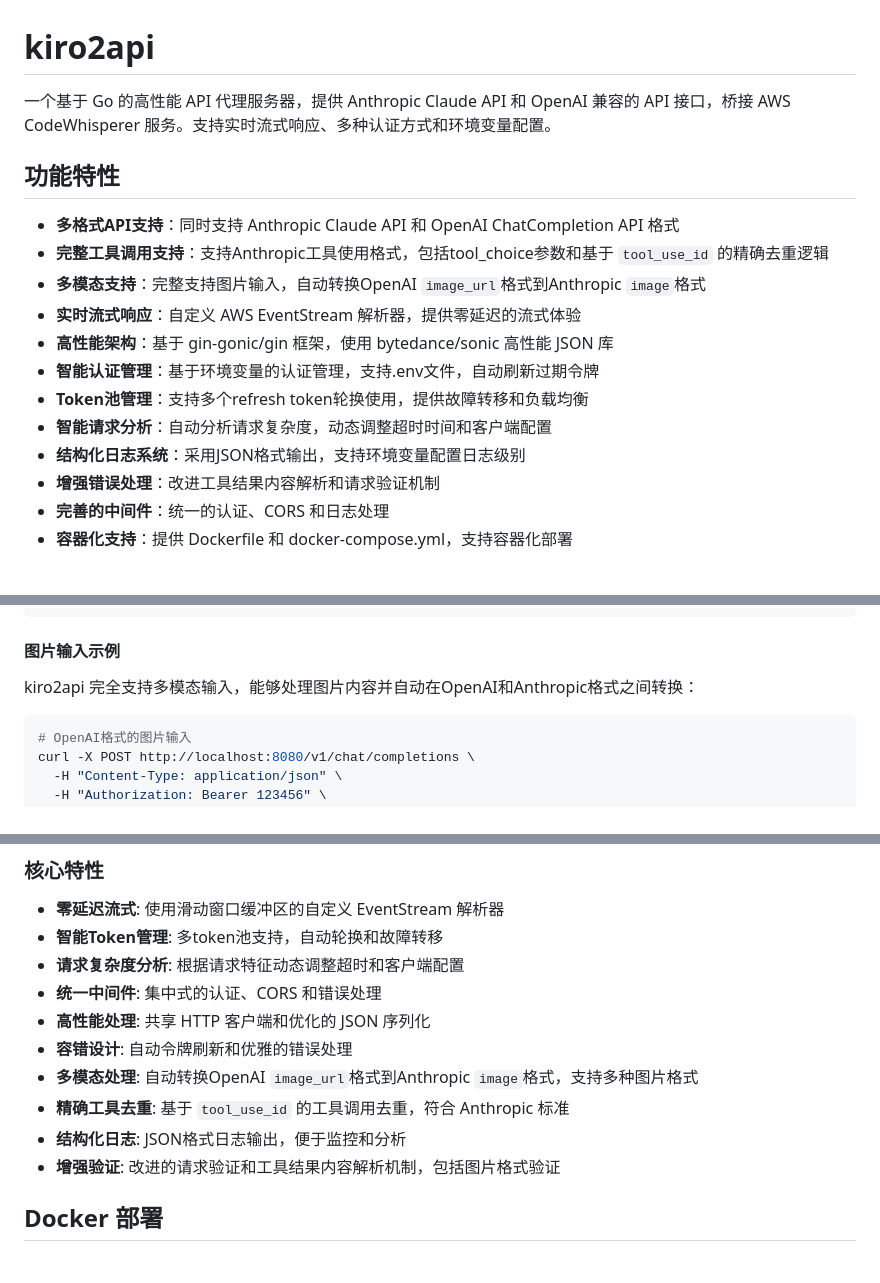
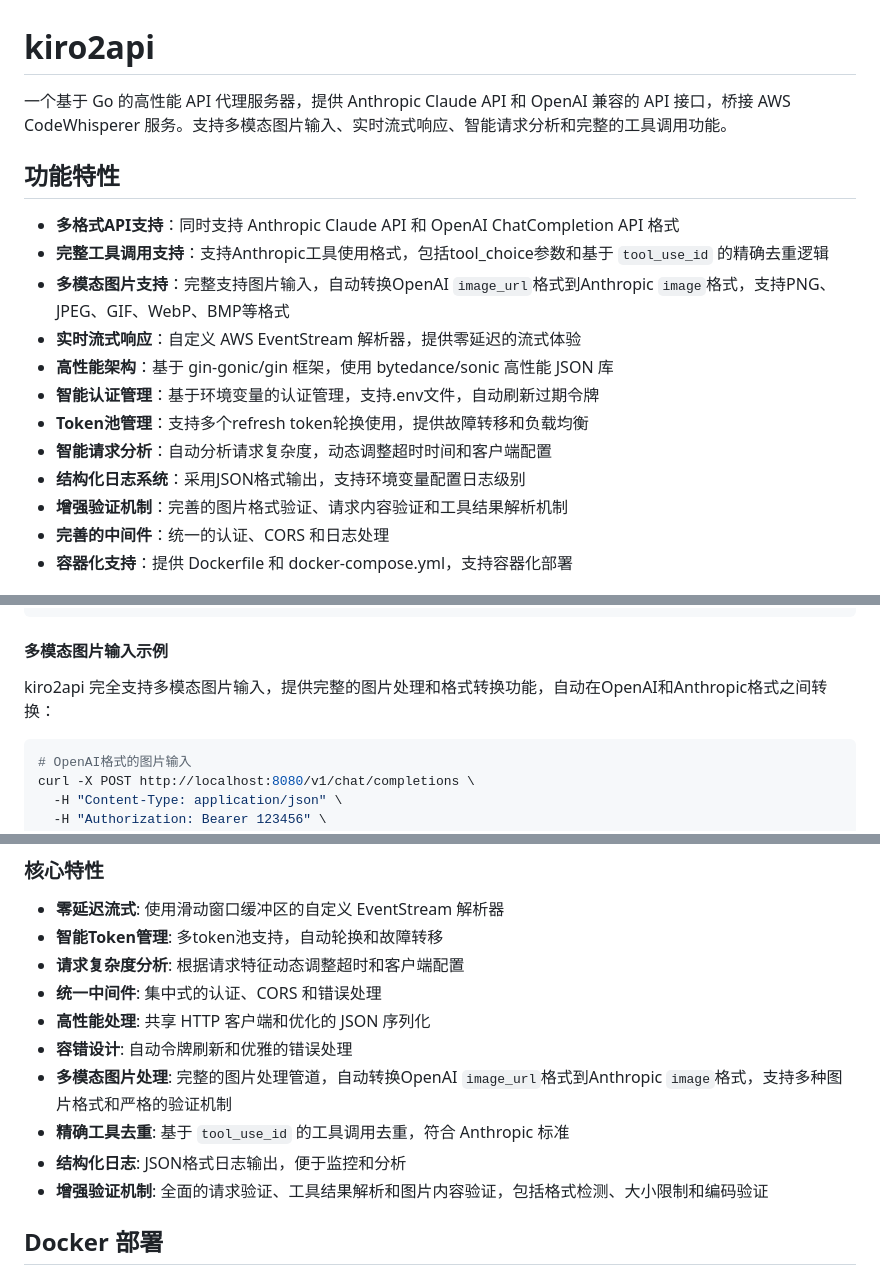
Before and after one commit to wyeeeee/kiro2api, a Markdown page: README.md, 3 parts joined by grey strips. Drawn GitHub-style.

````diff
--- a/README.md
+++ b/README.md
@@ -1,19 +1,19 @@
 # kiro2api
 
-一个基于 Go 的高性能 API 代理服务器，提供 Anthropic Claude API 和 OpenAI 兼容的 API 接口，桥接 AWS CodeWhisperer 服务。支持实时流式响应、多种认证方式和环境变量配置。
+一个基于 Go 的高性能 API 代理服务器，提供 Anthropic Claude API 和 OpenAI 兼容的 API 接口，桥接 AWS CodeWhisperer 服务。支持多模态图片输入、实时流式响应、智能请求分析和完整的工具调用功能。
 
 ## 功能特性
 
 - **多格式API支持**：同时支持 Anthropic Claude API 和 OpenAI ChatCompletion API 格式
 - **完整工具调用支持**：支持Anthropic工具使用格式，包括tool_choice参数和基于 `tool_use_id` 的精确去重逻辑
-- **多模态支持**：完整支持图片输入，自动转换OpenAI `image_url`格式到Anthropic `image`格式
+- **多模态图片支持**：完整支持图片输入，自动转换OpenAI `image_url`格式到Anthropic `image`格式，支持PNG、JPEG、GIF、WebP、BMP等格式
 - **实时流式响应**：自定义 AWS EventStream 解析器，提供零延迟的流式体验
 - **高性能架构**：基于 gin-gonic/gin 框架，使用 bytedance/sonic 高性能 JSON 库
 - **智能认证管理**：基于环境变量的认证管理，支持.env文件，自动刷新过期令牌
 - **Token池管理**：支持多个refresh token轮换使用，提供故障转移和负载均衡
 - **智能请求分析**：自动分析请求复杂度，动态调整超时时间和客户端配置
 - **结构化日志系统**：采用JSON格式输出，支持环境变量配置日志级别
-- **增强错误处理**：改进工具结果内容解析和请求验证机制
+- **增强验证机制**：完善的图片格式验证、请求内容验证和工具结果解析机制
 - **完善的中间件**：统一的认证、CORS 和日志处理
 - **容器化支持**：提供 Dockerfile 和 docker-compose.yml，支持容器化部署
 
@@ -241,9 +241,9 @@ curl -X POST http://localhost:8080/v1/chat/completions \
   }'
 ```
 
-#### 图片输入示例
+#### 多模态图片输入示例
 
-kiro2api 完全支持多模态输入，能够处理图片内容并自动在OpenAI和Anthropic格式之间转换：
+kiro2api 完全支持多模态图片输入，提供完整的图片处理和格式转换功能，自动在OpenAI和Anthropic格式之间转换：
 
 ```bash
 # OpenAI格式的图片输入
@@ -523,10 +526,10 @@ kiro2api/
 - **统一中间件**: 集中式的认证、CORS 和错误处理
 - **高性能处理**: 共享 HTTP 客户端和优化的 JSON 序列化
 - **容错设计**: 自动令牌刷新和优雅的错误处理
-- **多模态处理**: 自动转换OpenAI `image_url`格式到Anthropic `image`格式，支持多种图片格式
+- **多模态图片处理**: 完整的图片处理管道，自动转换OpenAI `image_url`格式到Anthropic `image`格式，支持多种图片格式和严格的验证机制
 - **精确工具去重**: 基于 `tool_use_id` 的工具调用去重，符合 Anthropic 标准
 - **结构化日志**: JSON格式日志输出，便于监控和分析
-- **增强验证**: 改进的请求验证和工具结果内容解析机制，包括图片格式验证
+- **增强验证机制**: 全面的请求验证、工具结果解析和图片内容验证，包括格式检测、大小限制和编码验证
 
 ## Docker 部署
 
````
Also changed, not shown: other parts of README.md (+4 -1 lines), CLAUDE.md (+21 -3 lines).
